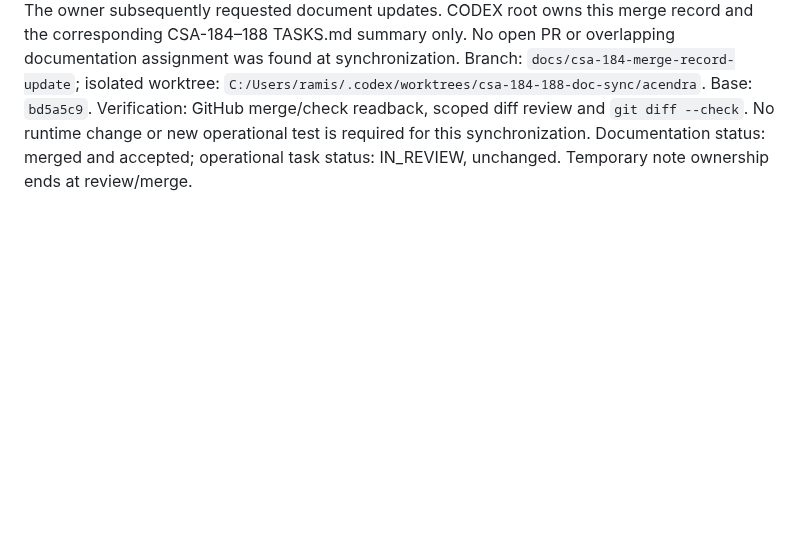
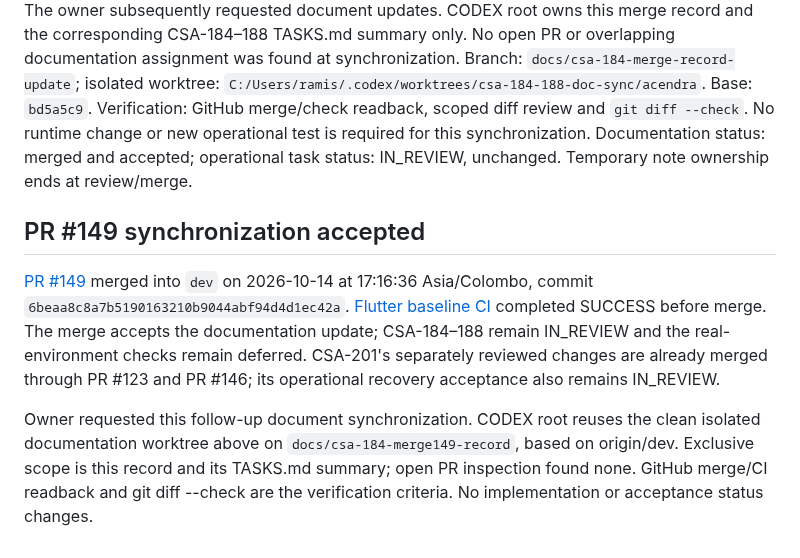
Before and after one commit to iamramishka/acendra, a Markdown page: docs/reviews/CSA-184-188-OPERATIONAL-DEFERRAL.md, the part around the change. GitHub-like rendering; blank space fills up the shorter version.

Commit message:
docs: record PR149 verified merge

```diff
--- a/docs/reviews/CSA-184-188-OPERATIONAL-DEFERRAL.md
+++ b/docs/reviews/CSA-184-188-OPERATIONAL-DEFERRAL.md
@@ -94,3 +94,20 @@ Base: `bd5a5c9`. Verification: GitHub merge/check readback, scoped diff review a
 `git diff --check`. No runtime change or new operational test is required for
 this synchronization. Documentation status: merged and accepted; operational
 task status: IN_REVIEW, unchanged. Temporary note ownership ends at review/merge.
+
+## PR #149 synchronization accepted
+
+[PR #149](https://github.com/iamramishka/acendra/pull/149) merged into `dev`
+on 2026-10-14 at 17:16:36 Asia/Colombo, commit
+`6beaa8c8a7b5190163210b9044abf94d4d1ec42a`.
+[Flutter baseline CI](https://github.com/iamramishka/acendra/actions/runs/38544728331)
+completed SUCCESS before merge. The merge accepts the documentation update;
+CSA-184–188 remain IN_REVIEW and the real-environment checks remain deferred.
+CSA-201's separately reviewed changes are already merged through PR #123 and
+PR #146; its operational recovery acceptance also remains IN_REVIEW.
+
+Owner requested this follow-up document synchronization. CODEX root reuses the
+clean isolated documentation worktree above on `docs/csa-184-merge149-record`,
+based on origin/dev. Exclusive scope is this record and its TASKS.md summary;
+open PR inspection found none. GitHub merge/CI readback and git diff --check
+are the verification criteria. No implementation or acceptance status changes.
```
Also changed, not shown: TASKS.md (+1 -0 lines).
